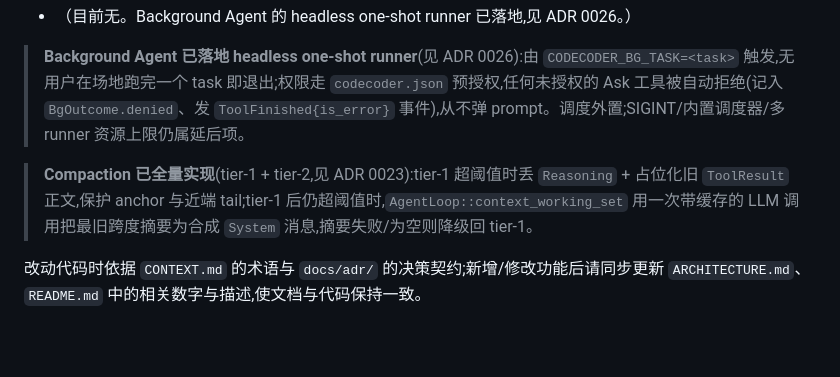
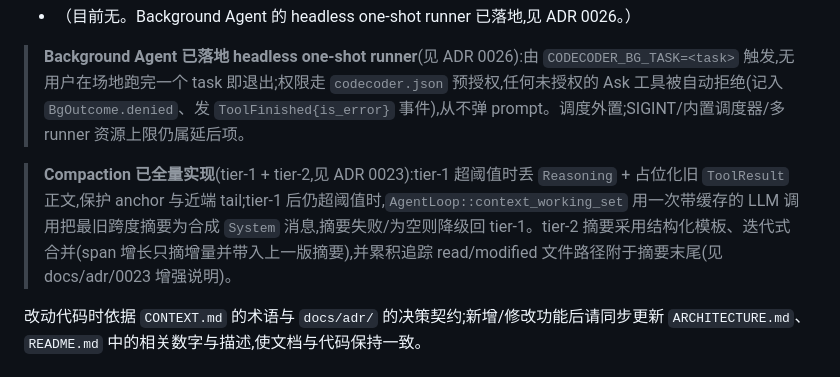
Before and after one commit to iannil/codecoder, a Markdown page: CLAUDE.md, the part around the change. Rendered like a GitHub page; blank space fills up the shorter version.

```diff
--- a/CLAUDE.md
+++ b/CLAUDE.md
@@ -12,7 +12,7 @@ CodeCoder 是一个**已落地**的自主 AI agent，使用 Rust 编写。仓库
 
 > **Background Agent 已落地 headless one-shot runner**(见 ADR 0026):由 `CODECODER_BG_TASK=<task>` 触发,无用户在场地跑完一个 task 即退出;权限走 `codecoder.json` 预授权,任何未授权的 Ask 工具被自动拒绝(记入 `BgOutcome.denied`、发 `ToolFinished{is_error}` 事件),从不弹 prompt。调度外置;SIGINT/内置调度器/多 runner 资源上限仍属延后项。
 
-> **Compaction 已全量实现**(tier-1 + tier-2,见 ADR 0023):tier-1 超阈值时丢 `Reasoning` + 占位化旧 `ToolResult` 正文,保护 anchor 与近端 tail;tier-1 后仍超阈值时,`AgentLoop::context_working_set` 用一次带缓存的 LLM 调用把最旧跨度摘要为合成 `System` 消息,摘要失败/为空则降级回 tier-1。
+> **Compaction 已全量实现**(tier-1 + tier-2,见 ADR 0023):tier-1 超阈值时丢 `Reasoning` + 占位化旧 `ToolResult` 正文,保护 anchor 与近端 tail;tier-1 后仍超阈值时,`AgentLoop::context_working_set` 用一次带缓存的 LLM 调用把最旧跨度摘要为合成 `System` 消息,摘要失败/为空则降级回 tier-1。tier-2 摘要采用结构化模板、迭代式合并(span 增长只摘增量并带入上一版摘要),并累积追踪 read/modified 文件路径附于摘要末尾(见 docs/adr/0023 增强说明)。
 
 改动代码时依据 `CONTEXT.md` 的术语与 `docs/adr/` 的决策契约;新增/修改功能后请同步更新 `ARCHITECTURE.md`、`README.md` 中的相关数字与描述,使文档与代码保持一致。
 
```
Also changed, not shown: docs/adr/0023-context-compaction.md (+11 -0 lines).
